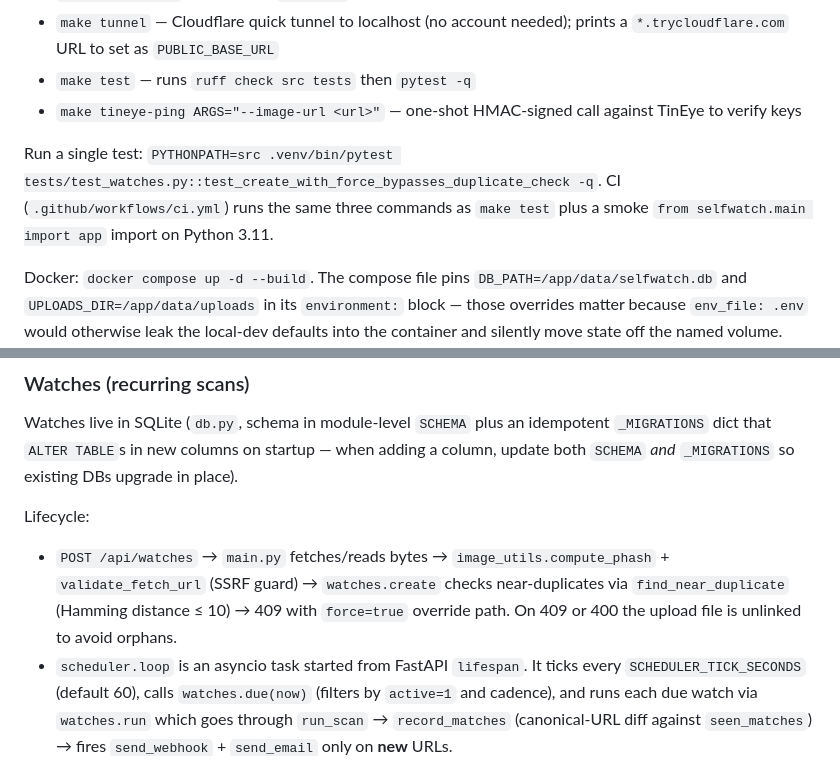
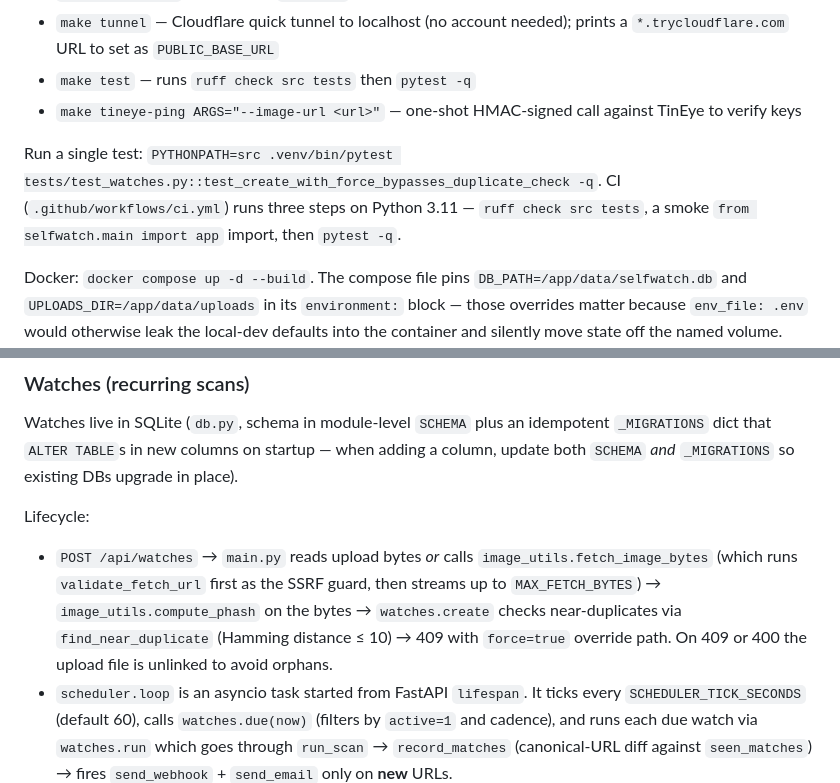
Before and after one commit to ryguyye/reverse-image-search, a Markdown page: CLAUDE.md, 2 parts joined by grey strips. GitHub-like rendering.

Commit message:
Fix two more CLAUDE.md inaccuracies from self-audit
While auditing the rest of the file after the Codex P2 fix, found
two more wrong claims:

- "the same three commands as make test" was off-by-one — make test
  runs two commands (ruff + pytest). The CI has three steps: lint,
  smoke import, test. Rewrote to list them explicitly.
- Said main.py calls compute_phash + validate_fetch_url. Actually
  validate_fetch_url is called inside fetch_image_bytes; main.py
  calls fetch_image_bytes (URL path) or reads the upload (file
  path), then computes the phash. Rewrote to match the real flow.

https://claude.ai/code/session_016RNjLWoQ2394xcVPTET63X

```diff
--- a/CLAUDE.md
+++ b/CLAUDE.md
@@ -17,7 +17,7 @@ Everything in development goes through the Makefile:
 - `make test` — runs `ruff check src tests` then `pytest -q`
 - `make tineye-ping ARGS="--image-url <url>"` — one-shot HMAC-signed call against TinEye to verify keys
 
-Run a single test: `PYTHONPATH=src .venv/bin/pytest tests/test_watches.py::test_create_with_force_bypasses_duplicate_check -q`. CI (`.github/workflows/ci.yml`) runs the same three commands as `make test` plus a smoke `from selfwatch.main import app` import on Python 3.11.
+Run a single test: `PYTHONPATH=src .venv/bin/pytest tests/test_watches.py::test_create_with_force_bypasses_duplicate_check -q`. CI (`.github/workflows/ci.yml`) runs three steps on Python 3.11 — `ruff check src tests`, a smoke `from selfwatch.main import app` import, then `pytest -q`.
 
 Docker: `docker compose up -d --build`. The compose file pins `DB_PATH=/app/data/selfwatch.db` and `UPLOADS_DIR=/app/data/uploads` in its `environment:` block — those overrides matter because `env_file: .env` would otherwise leak the local-dev defaults into the container and silently move state off the named volume. Keep them in sync if you change the Dockerfile defaults.
 
@@ -40,7 +40,7 @@ The two SerpAPI providers require a **publicly reachable** image URL because Ser
 Watches live in SQLite (`db.py`, schema in module-level `SCHEMA` plus an idempotent `_MIGRATIONS` dict that `ALTER TABLE`s in new columns on startup — when adding a column, update both `SCHEMA` *and* `_MIGRATIONS` so existing DBs upgrade in place).
 
 Lifecycle:
-- `POST /api/watches` → `main.py` fetches/reads bytes → `image_utils.compute_phash` + `validate_fetch_url` (SSRF guard) → `watches.create` checks near-duplicates via `find_near_duplicate` (Hamming distance ≤ 10) → 409 with `force=true` override path. On 409 or 400 the upload file is unlinked to avoid orphans.
+- `POST /api/watches` → `main.py` reads upload bytes *or* calls `image_utils.fetch_image_bytes` (which runs `validate_fetch_url` first as the SSRF guard, then streams up to `MAX_FETCH_BYTES`) → `image_utils.compute_phash` on the bytes → `watches.create` checks near-duplicates via `find_near_duplicate` (Hamming distance ≤ 10) → 409 with `force=true` override path. On 409 or 400 the upload file is unlinked to avoid orphans.
 - `scheduler.loop` is an asyncio task started from FastAPI `lifespan`. It ticks every `SCHEDULER_TICK_SECONDS` (default 60), calls `watches.due(now)` (filters by `active=1` and cadence), and runs each due watch via `watches.run` which goes through `run_scan` → `record_matches` (canonical-URL diff against `seen_matches`) → fires `send_webhook` + `send_email` only on **new** URLs.
 - Tests patch `scheduler.loop` to a no-op via an **autouse** fixture in `tests/conftest.py` to keep the in-process scheduler from racing with `TestClient` lifespan during tests. Keep this fixture if you add scheduler-related tests.
 
```
